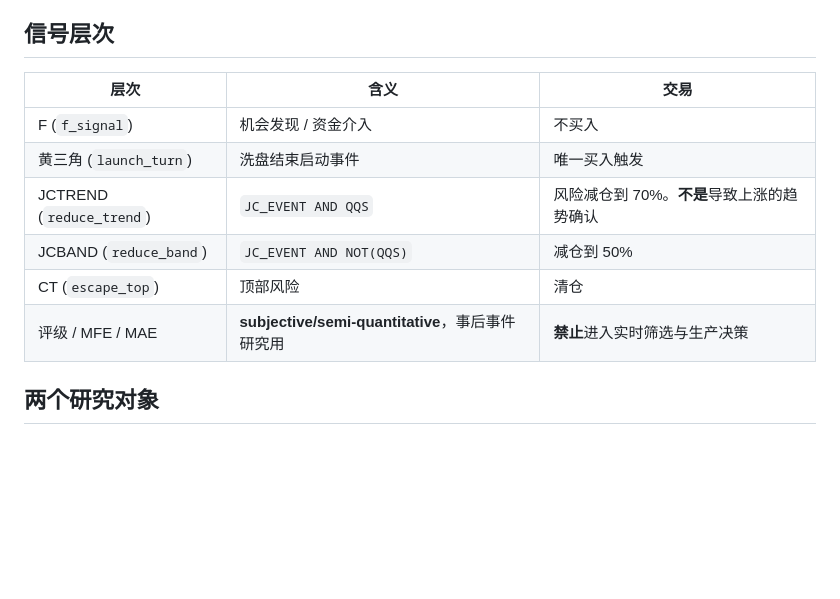
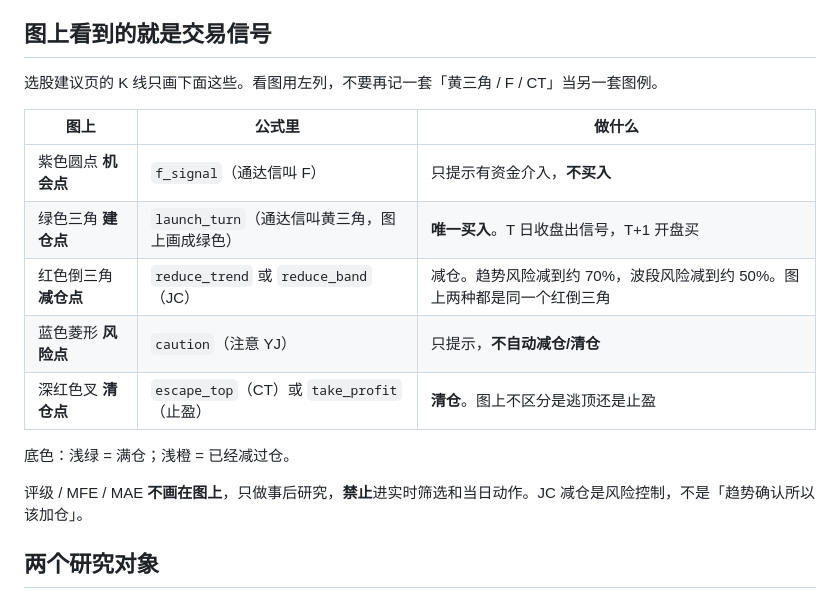
Before and after one commit to aris4u/hs300-strategy, a Markdown page: README.md, the part around the change. GitHub-like rendering; blank space fills up the shorter version.

Commit message:
Clarify README so chart legend matches the K-line marks.

```diff
--- a/README.md
+++ b/README.md
@@ -13,16 +13,21 @@ Python版本对Level-2资金行为采用日度大单净额近似映射，**不
 - 实现：`hs300_strategy/execution.py`；`backtest.py` / `enhance.py` / `screen.py` / UI 均走此口径。
 - UI 盘中刷新（`live_refresh`）只给当前查看的股票打上通达信未完成日K并重算信号，**不是**已确认收盘信号，不能当成交依据。
 
-## 信号层次
+## 图上看到的就是交易信号
 
-| 层次 | 含义 | 交易 |
+选股建议页的 K 线只画下面这些。看图用左列，不要再记一套「黄三角 / F / CT」当另一套图例。
+
+| 图上 | 公式里 | 做什么 |
 |---|---|---|
-| F (`f_signal`) | 机会发现 / 资金介入 | 不买入 |
-| 黄三角 (`launch_turn`) | 洗盘结束启动事件 | 唯一买入触发 |
-| JCTREND (`reduce_trend`) | `JC_EVENT AND QQS` | 风险减仓到 70%。**不是**导致上涨的趋势确认 |
-| JCBAND (`reduce_band`) | `JC_EVENT AND NOT(QQS)` | 减仓到 50% |
-| CT (`escape_top`) | 顶部风险 | 清仓 |
-| 评级 / MFE / MAE | **subjective/semi-quantitative**，事后事件研究用 | **禁止**进入实时筛选与生产决策 |
+| 紫色圆点 **机会点** | `f_signal`（通达信叫 F） | 只提示有资金介入，**不买入** |
+| 绿色三角 **建仓点** | `launch_turn`（通达信叫黄三角，图上画成绿色） | **唯一买入**。T 日收盘出信号，T+1 开盘买 |
+| 红色倒三角 **减仓点** | `reduce_trend` 或 `reduce_band`（JC） | 减仓。趋势风险减到约 70%，波段风险减到约 50%。图上两种都是同一个红倒三角 |
+| 蓝色菱形 **风险点** | `caution`（注意 YJ） | 只提示，**不自动减仓/清仓** |
+| 深红色叉 **清仓点** | `escape_top`（CT）或 `take_profit`（止盈） | **清仓**。图上不区分是逃顶还是止盈 |
+
+底色：浅绿 = 满仓；浅橙 = 已经减过仓。
+
+评级 / MFE / MAE **不画在图上**，只做事后研究，**禁止**进实时筛选和当日动作。JC 减仓是风险控制，不是「趋势确认所以该加仓」。
 
 ## 两个研究对象
 
```
